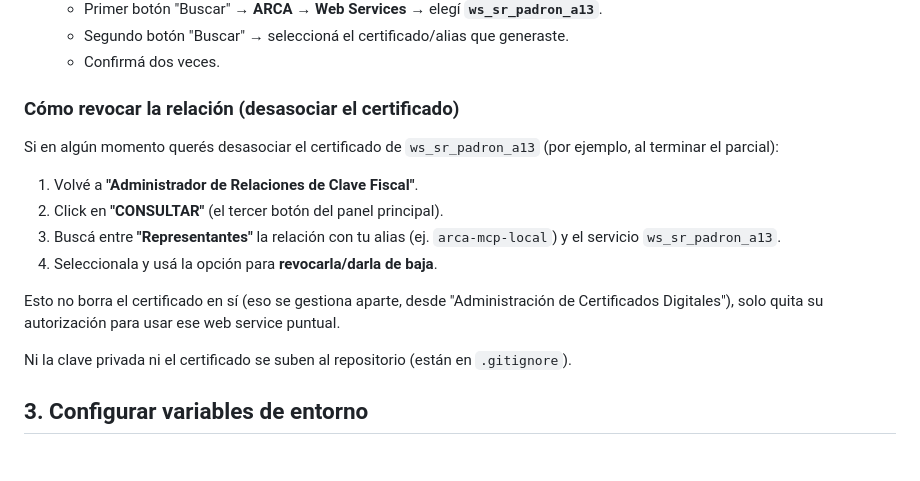
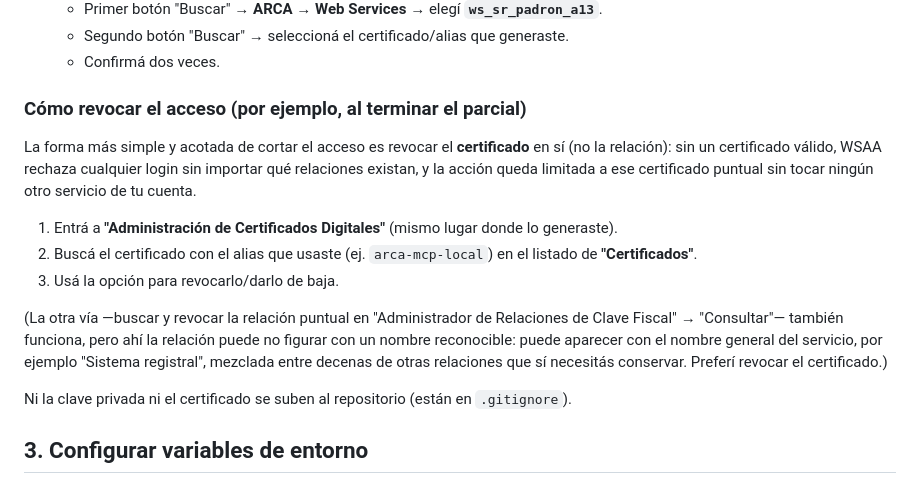
Before and after one commit to jeremybacher/arca-mcp, a Markdown page: README.md, the part around the change. GitHub-like rendering; blank space fills up the shorter version.

Commit message:
docs: prefer revoking the certificate over hunting the relationship

```diff
--- a/README.md
+++ b/README.md
@@ -68,20 +68,26 @@ Con la sesión iniciada (paso 1):
    - Segundo botón "Buscar" → seleccioná el certificado/alias que generaste.
    - Confirmá dos veces.
 
-### Cómo revocar la relación (desasociar el certificado)
+### Cómo revocar el acceso (por ejemplo, al terminar el parcial)
 
-Si en algún momento querés desasociar el certificado de `ws_sr_padron_a13`
-(por ejemplo, al terminar el parcial):
+La forma más simple y acotada de cortar el acceso es revocar el
+**certificado** en sí (no la relación): sin un certificado válido, WSAA
+rechaza cualquier login sin importar qué relaciones existan, y la acción
+queda limitada a ese certificado puntual sin tocar ningún otro servicio de tu
+cuenta.
 
-1. Volvé a **"Administrador de Relaciones de Clave Fiscal"**.
-2. Click en **"CONSULTAR"** (el tercer botón del panel principal).
-3. Buscá entre **"Representantes"** la relación con tu alias (ej.
-   `arca-mcp-local`) y el servicio `ws_sr_padron_a13`.
-4. Seleccionala y usá la opción para **revocarla/darla de baja**.
+1. Entrá a **"Administración de Certificados Digitales"** (mismo lugar donde
+   lo generaste).
+2. Buscá el certificado con el alias que usaste (ej. `arca-mcp-local`) en el
+   listado de **"Certificados"**.
+3. Usá la opción para revocarlo/darlo de baja.
 
-Esto no borra el certificado en sí (eso se gestiona aparte, desde
-"Administración de Certificados Digitales"), solo quita su autorización para
-usar ese web service puntual.
+(La otra vía —buscar y revocar la relación puntual en "Administrador de
+Relaciones de Clave Fiscal" → "Consultar"— también funciona, pero ahí la
+relación puede no figurar con un nombre reconocible: puede aparecer con el
+nombre general del servicio, por ejemplo "Sistema registral", mezclada entre
+decenas de otras relaciones que sí necesitás conservar. Preferí revocar el
+certificado.)
 
 Ni la clave privada ni el certificado se suben al repositorio (están en
 `.gitignore`).
```
